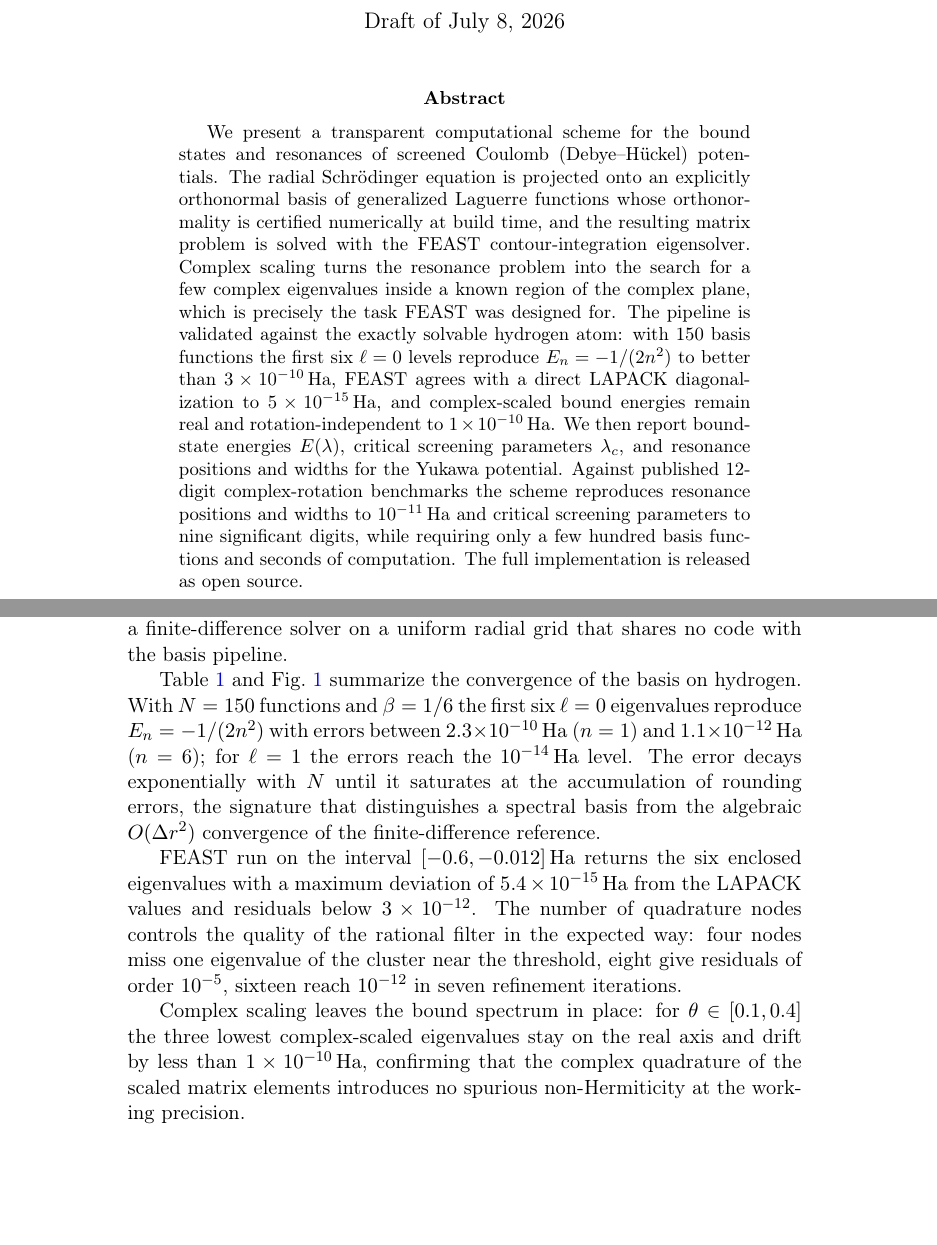
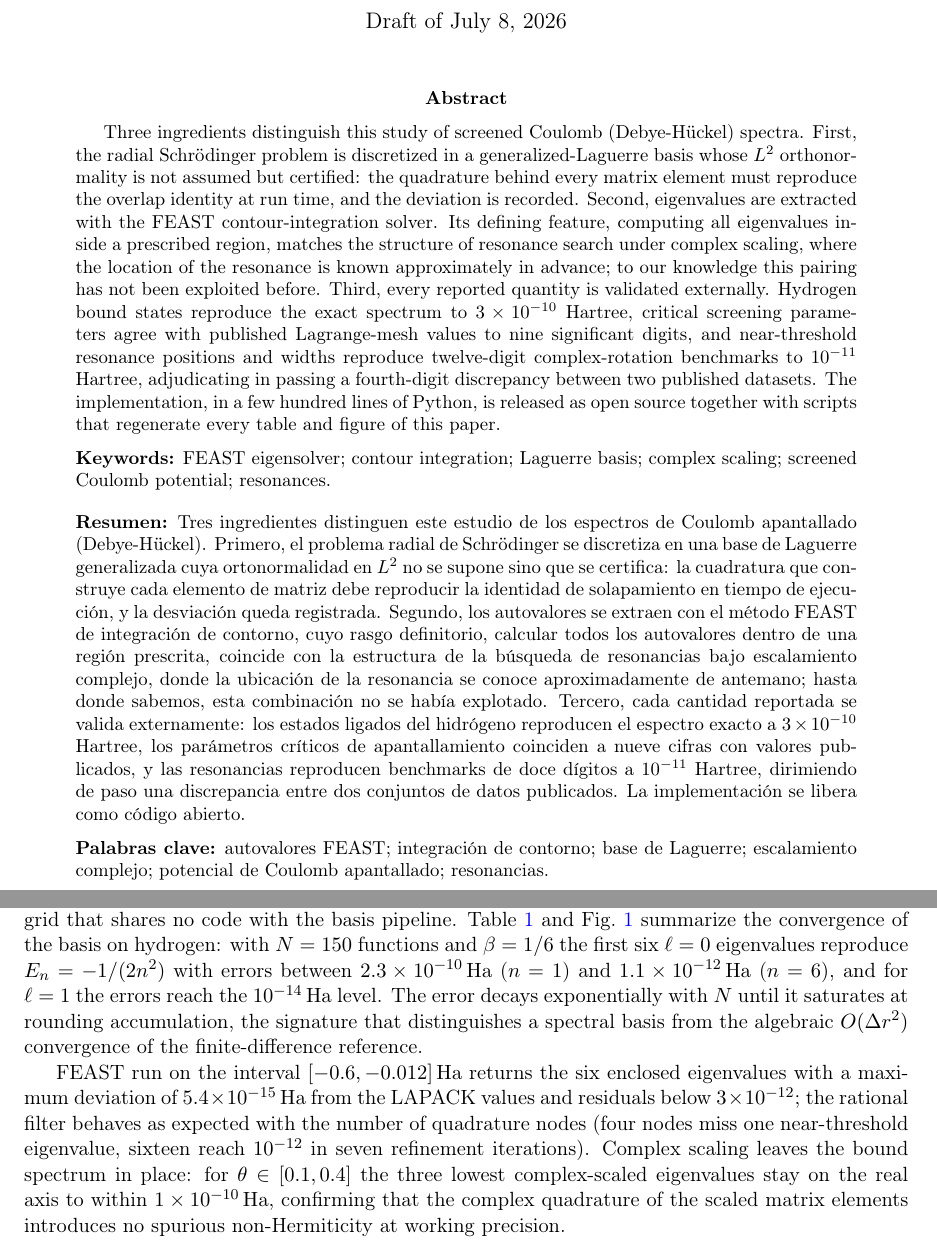
Before and after one commit to Dcrr1717/feast-spectral, a LaTeX paper (paper/main.tex): two parts of pages 1 and 5 of 13 before the commit and two parts of pages 1 and 4 of 10 after it, joined at a grey line, cut so that both start at the same text, the shorter picture padded with empty space. Compiled offline with pdfLaTeX.

Commit message:
Adapt manuscript to Bull CompAMa (USB Venezuela, Q4)
- Bilingual abstract (English + Resumen) and keywords in both languages,
  per journal author guidelines (compama.co.usb.ve)
- Abstract and conclusions reframed around the three differentiators:
  certified orthonormal basis, FEAST-complex-scaling pairing, external
  12-digit benchmark validation
- Journal-like text block (2.5cm margins) as template proxy: 10 pages,
  within the 12-page target and the journal's 25-page cap
- Validation prose tightened; figures resized

Co-Authored-By: Claude Opus 4.8 <noreply@anthropic.com>

```diff
--- a/paper/main.tex
+++ b/paper/main.tex
@@ -1,6 +1,8 @@
 % Draft manuscript -- target: Eur. Phys. J. D / Comput. Phys. Commun.
 % Journal class to be swapped at submission (svjour3 for EPJ D).
 \documentclass[11pt]{article}
+\usepackage[margin=2.5cm]{geometry} % proxy for the Bull CompAMa text block;
+                                    % swap for the journal template at submission
 \usepackage[utf8]{inputenc}
 \usepackage[T1]{fontenc}
 \usepackage{amsmath,amssymb}
@@ -29,27 +31,56 @@ FEAST contour-integration eigensolver in an orthonormal Laguerre basis}
 \maketitle
 
 \begin{abstract}
-% Single flowing paragraph; structured only if the journal demands it.
-We present a transparent computational scheme for the bound states and
-resonances of screened Coulomb (Debye--H\"uckel) potentials. The radial
-Schr\"odinger equation is projected onto an explicitly orthonormal basis of
-generalized Laguerre functions whose orthonormality is certified numerically
-at build time, and the resulting matrix problem is solved with the FEAST
-contour-integration eigensolver. Complex scaling turns the resonance problem
-into the search for a few complex eigenvalues inside a known region of the
-complex plane, which is precisely the task FEAST was designed for. The
-pipeline is validated against the exactly solvable hydrogen atom: with 150
-basis functions the first six $\ell=0$ levels reproduce $E_n=-1/(2n^2)$ to
-better than $3\times10^{-10}\Ha$, FEAST agrees with a direct LAPACK
-diagonalization to $5\times10^{-15}\Ha$, and complex-scaled bound energies
-remain real and rotation-independent to $1\times10^{-10}\Ha$. We then report
-bound-state energies $E(\lambda)$, critical screening parameters
-$\lambda_c$, and resonance positions and widths for the Yukawa potential.
-Against published 12-digit complex-rotation benchmarks the scheme
-reproduces resonance positions and widths to $10^{-11}\Ha$ and critical
-screening parameters to nine significant digits, while requiring only a
-few hundred basis functions and seconds of computation. The full
-implementation is released as open source.
+% Bull CompAMa: English + Spanish abstracts, max 200 words each.
+Three ingredients distinguish this study of screened Coulomb
+(Debye-H\"uckel) spectra. First, the radial Schr\"odinger problem is
+discretized in a generalized-Laguerre basis whose $L^2$ orthonormality is
+not assumed but certified: the quadrature behind every matrix element must
+reproduce the overlap identity at run time, and the deviation is recorded.
+Second, eigenvalues are extracted with the FEAST contour-integration
+solver. Its defining feature, computing all eigenvalues inside a
+prescribed region, matches the structure of resonance search under complex
+scaling, where the location of the resonance is known approximately in
+advance; to our knowledge this pairing has not been exploited before.
+Third, every reported quantity is validated externally. Hydrogen bound
+states reproduce the exact spectrum to $3\times10^{-10}$ Hartree, critical
+screening parameters agree with published Lagrange-mesh values to nine
+significant digits, and near-threshold resonance positions and widths
+reproduce twelve-digit complex-rotation benchmarks to $10^{-11}$ Hartree,
+adjudicating in passing a fourth-digit discrepancy between two published
+datasets. The implementation, in a few hundred lines of Python, is
+released as open source together with scripts that regenerate every table
+and figure of this paper.
+
+\vspace{6pt}
+\noindent\textbf{Keywords:} FEAST eigensolver; contour integration;
+Laguerre basis; complex scaling; screened Coulomb potential; resonances.
+
+\vspace{10pt}
+\noindent\textbf{Resumen:} Tres ingredientes distinguen este estudio de los
+espectros de Coulomb apantallado (Debye-H\"uckel). Primero, el problema
+radial de Schr\"odinger se discretiza en una base de Laguerre generalizada
+cuya ortonormalidad en $L^2$ no se supone sino que se certifica: la
+cuadratura que construye cada elemento de matriz debe reproducir la
+identidad de solapamiento en tiempo de ejecuci\'on, y la desviaci\'on queda
+registrada. Segundo, los autovalores se extraen con el m\'etodo FEAST de
+integraci\'on de contorno, cuyo rasgo definitorio, calcular todos los
+autovalores dentro de una regi\'on prescrita, coincide con la estructura de
+la b\'usqueda de resonancias bajo escalamiento complejo, donde la
+ubicaci\'on de la resonancia se conoce aproximadamente de antemano; hasta
+donde sabemos, esta combinaci\'on no se hab\'ia explotado. Tercero, cada
+cantidad reportada se valida externamente: los estados ligados del
+hidr\'ogeno reproducen el espectro exacto a $3\times10^{-10}$ Hartree, los
+par\'ametros cr\'iticos de apantallamiento coinciden a nueve cifras con
+valores publicados, y las resonancias reproducen benchmarks de doce
+d\'igitos a $10^{-11}$ Hartree, dirimiendo de paso una discrepancia entre
+dos conjuntos de datos publicados. La implementaci\'on se libera como
+c\'odigo abierto.
+
+\vspace{6pt}
+\noindent\textbf{Palabras clave:} autovalores FEAST; integraci\'on de
+contorno; base de Laguerre; escalamiento complejo; potencial de Coulomb
+apantallado; resonancias.
 \end{abstract}
 
 \section{Introduction}
@@ -223,32 +254,26 @@ part of the released code.
 Three independent instruments are compared throughout: the Laguerre-basis
 pipeline, a direct LAPACK diagonalization of the same matrices, and a
 finite-difference solver on a uniform radial grid that shares no code with
-the basis pipeline.
-
-Table~\ref{tab:hydrogen} and Fig.~\ref{fig:convergence} summarize the
-convergence of the basis on hydrogen. With $N=150$ functions and
-$\beta = 1/6$ the first six $\ell=0$ eigenvalues reproduce
+the basis pipeline. Table~\ref{tab:hydrogen} and Fig.~\ref{fig:convergence}
+summarize the convergence of the basis on hydrogen: with $N=150$ functions
+and $\beta = 1/6$ the first six $\ell=0$ eigenvalues reproduce
 $E_n = -1/(2n^2)$ with errors between $2.3\times10^{-10}\Ha$ ($n=1$) and
-$1.1\times10^{-12}\Ha$ ($n=6$); for $\ell=1$ the errors reach the
+$1.1\times10^{-12}\Ha$ ($n=6$), and for $\ell=1$ the errors reach the
 $10^{-14}\Ha$ level. The error decays exponentially with $N$ until it
-saturates at the accumulation of rounding errors, the signature that
-distinguishes a spectral basis from the algebraic $O(\Delta r^2)$
-convergence of the finite-difference reference.
+saturates at rounding accumulation, the signature that distinguishes a
+spectral basis from the algebraic $O(\Delta r^2)$ convergence of the
+finite-difference reference.
 
 FEAST run on the interval $[-0.6, -0.012]\Ha$ returns the six enclosed
 eigenvalues with a maximum deviation of $5.4\times10^{-15}\Ha$ from the
-LAPACK values and residuals below $3\times10^{-12}$. The number of
-quadrature nodes controls the quality of the rational filter in the
-expected way: four nodes miss one eigenvalue of the cluster near the
-threshold, eight give residuals of order $10^{-5}$, sixteen reach
-$10^{-12}$ in seven refinement iterations.
-% TODO: table with contour sensitivity if referee asks
-
-Complex scaling leaves the bound spectrum in place: for
-$\theta \in [0.1, 0.4]$ the three lowest complex-scaled eigenvalues stay on
-the real axis and drift by less than $1\times10^{-10}\Ha$, confirming that
-the complex quadrature of the scaled matrix elements introduces no spurious
-non-Hermiticity at the working precision.
+LAPACK values and residuals below $3\times10^{-12}$; the rational filter
+behaves as expected with the number of quadrature nodes (four nodes miss
+one near-threshold eigenvalue, sixteen reach $10^{-12}$ in seven
+refinement iterations). Complex scaling leaves the bound spectrum in
+place: for $\theta \in [0.1, 0.4]$ the three lowest complex-scaled
+eigenvalues stay on the real axis to within $1\times10^{-10}\Ha$,
+confirming that the complex quadrature of the scaled matrix elements
+introduces no spurious non-Hermiticity at working precision.
 
 \begin{table}[t]
 \centering
```
Also changed, not shown: paper/main.tex (49 more changed lines).
